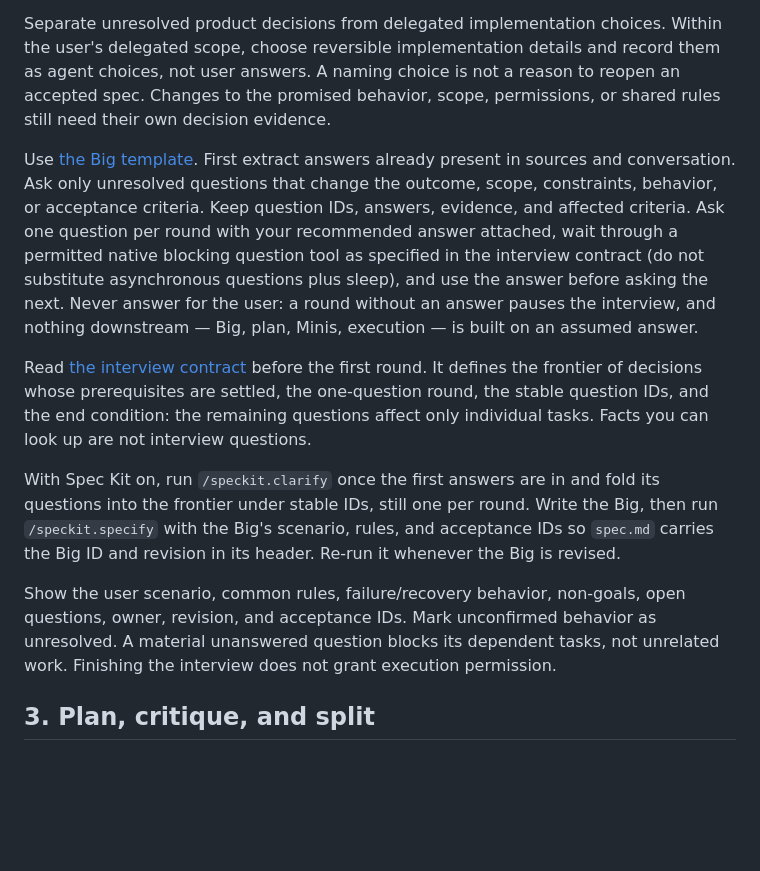
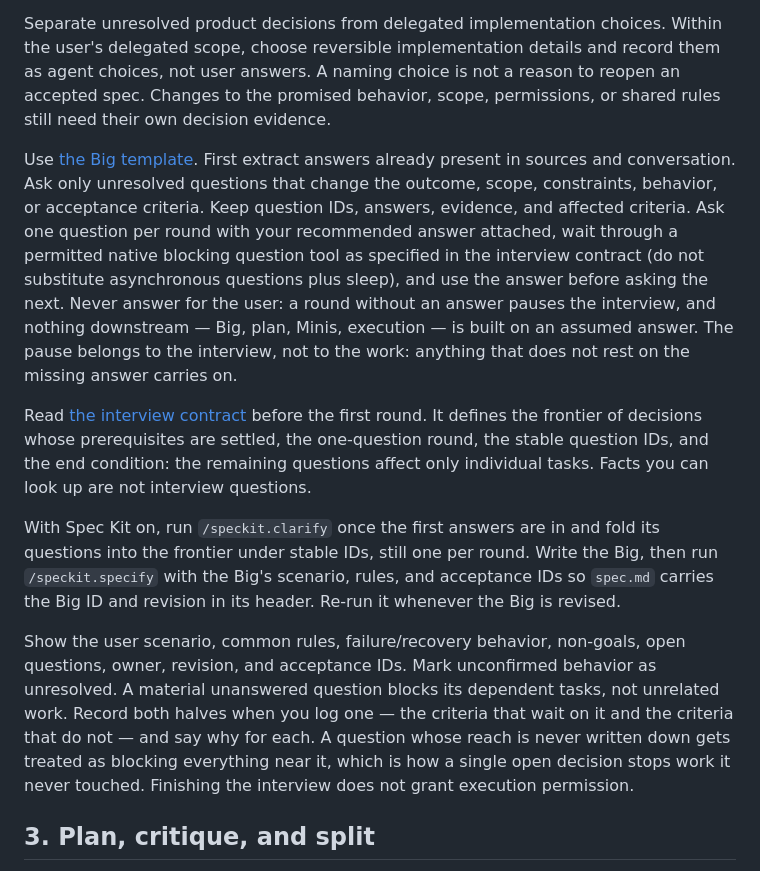
Before and after one commit to beamonic/do-the-thing, a Markdown page: skills/do-the-thing/SKILL.md, the part around the change. Rendered like a GitHub page; blank space fills up the shorter version.

Commit message:
fix: say what an open question does not block
Iteration 3 caught the skill over-blocking. Every with-skill run refused to
pick a retention window two documents disagreed about -- correctly -- and then
held a logging criterion that did not depend on that answer. Expectation 5-4 is
the only one the baseline did better on: 1/3 against 2/3.

The rule was already there. "A material unanswered question blocks its
dependent tasks, not unrelated work" has been in step 2 the whole time, and
three runs that read it still over-blocked. A principle nobody has to act on
does not survive contact with a hard case.

Two changes, both making the rule cost something to ignore.

Recording an open question now requires both halves: the criteria that wait on
it and the criteria that do not, with a reason for each. Writing only the
blocked side is the easy half, and a question logged that way reads later as
blocking whatever sits near it.

The sentence about a missing answer pausing the interview now says which thing
pauses. "Nothing downstream is built on an assumed answer" is correct, but the
qualifier is at the end of a long sentence and the first clause reads as a
general stop. It now says the pause belongs to the interview, not to the work.

The interview contract gets the same treatment, and names the trap: a task that
merely looks related -- same file, neighbouring criterion, same feature -- is
not a blocked task.

Not changed: the rules that made 5-2 and 5-3 score 3/3. Making a run less
willing to stop is worse than over-blocking if it starts inventing answers, so
the next run has to show 5-4 improving while those two hold.

46 unit tests, 23 mutations, 0 survived.

Co-Authored-By: Claude Opus 5 <noreply@anthropic.com>

```diff
--- a/skills/do-the-thing/SKILL.md
+++ b/skills/do-the-thing/SKILL.md
@@ -81,13 +81,13 @@ When the user hands over an existing interview, specification, plan, or checkpoi
 
 Separate unresolved product decisions from delegated implementation choices. Within the user's delegated scope, choose reversible implementation details and record them as agent choices, not user answers. A naming choice is not a reason to reopen an accepted spec. Changes to the promised behavior, scope, permissions, or shared rules still need their own decision evidence.
 
-Use [the Big template](assets/big-spec.md). First extract answers already present in sources and conversation. Ask only unresolved questions that change the outcome, scope, constraints, behavior, or acceptance criteria. Keep question IDs, answers, evidence, and affected criteria. Ask one question per round with your recommended answer attached, wait through a permitted native blocking question tool as specified in the interview contract (do not substitute asynchronous questions plus sleep), and use the answer before asking the next. Never answer for the user: a round without an answer pauses the interview, and nothing downstream — Big, plan, Minis, execution — is built on an assumed answer.
+Use [the Big template](assets/big-spec.md). First extract answers already present in sources and conversation. Ask only unresolved questions that change the outcome, scope, constraints, behavior, or acceptance criteria. Keep question IDs, answers, evidence, and affected criteria. Ask one question per round with your recommended answer attached, wait through a permitted native blocking question tool as specified in the interview contract (do not substitute asynchronous questions plus sleep), and use the answer before asking the next. Never answer for the user: a round without an answer pauses the interview, and nothing downstream — Big, plan, Minis, execution — is built on an assumed answer. The pause belongs to the interview, not to the work: anything that does not rest on the missing answer carries on.
 
 Read [the interview contract](references/interview.md) before the first round. It defines the frontier of decisions whose prerequisites are settled, the one-question round, the stable question IDs, and the end condition: the remaining questions affect only individual tasks. Facts you can look up are not interview questions.
 
 With Spec Kit on, run `/speckit.clarify` once the first answers are in and fold its questions into the frontier under stable IDs, still one per round. Write the Big, then run `/speckit.specify` with the Big's scenario, rules, and acceptance IDs so `spec.md` carries the Big ID and revision in its header. Re-run it whenever the Big is revised.
 
-Show the user scenario, common rules, failure/recovery behavior, non-goals, open questions, owner, revision, and acceptance IDs. Mark unconfirmed behavior as unresolved. A material unanswered question blocks its dependent tasks, not unrelated work. Finishing the interview does not grant execution permission.
+Show the user scenario, common rules, failure/recovery behavior, non-goals, open questions, owner, revision, and acceptance IDs. Mark unconfirmed behavior as unresolved. A material unanswered question blocks its dependent tasks, not unrelated work. Record both halves when you log one — the criteria that wait on it and the criteria that do not — and say why for each. A question whose reach is never written down gets treated as blocking everything near it, which is how a single open decision stops work it never touched. Finishing the interview does not grant execution permission.
 
 ## 3. Plan, critique, and split
 
```
Also changed, not shown: 1 other file.
